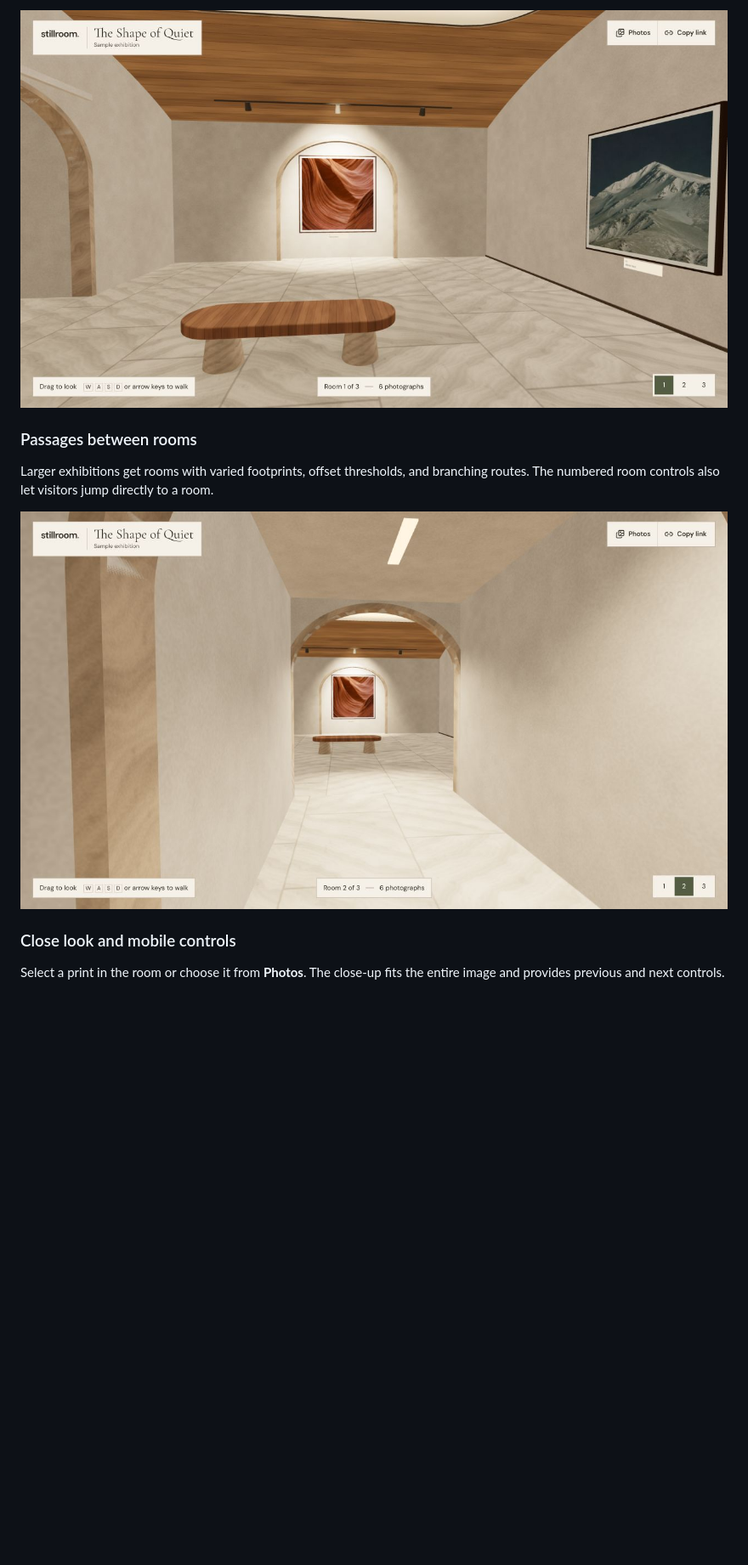
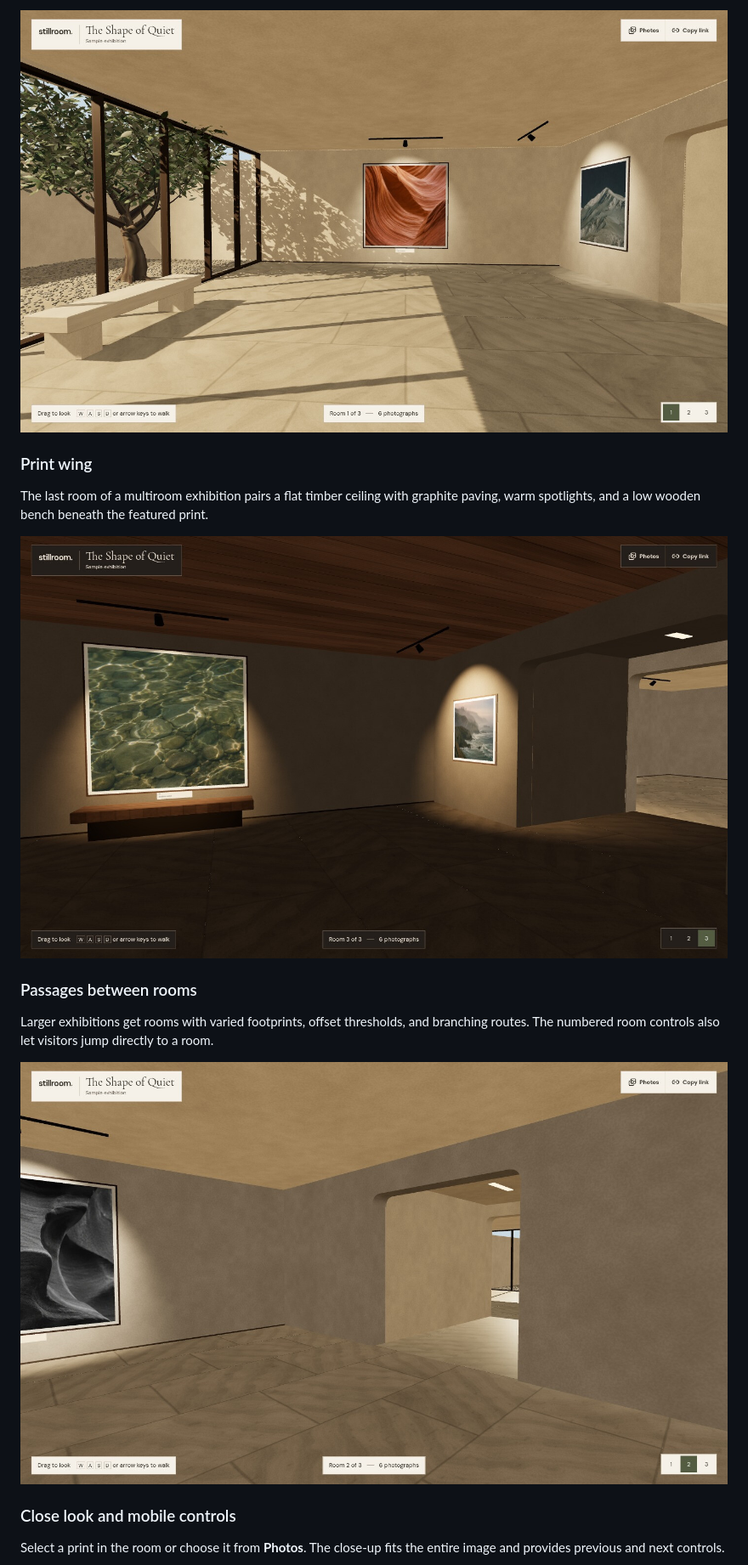
Before and after one commit to benclawbot/3D-Art-Gallery, a Markdown page: README.md, the part around one of its changes. Shown at 85% size. Rendered like a GitHub page; pictures changed too: docs/screenshots/gallery.jpg, docs/screenshots/passage.jpg, docs/screenshots/print-wing.jpg (added); blank space fills up the shorter version.

```diff
--- a/README.md
+++ b/README.md
@@ -18,5 +18,11 @@ Timber vaults, sandstone arches, and staggered travertine slabs frame the photog
 
-![The entrance to the gallery, with photographs in a sandstone niche and on a side wall](docs/screenshots/gallery.jpg)
+![Sunlit Stillroom entrance with an olive courtyard, a limestone bench, and two framed photographs](docs/screenshots/gallery.jpg)
+
+### Print wing
+
+The last room of a multiroom exhibition pairs a flat timber ceiling with graphite paving, warm spotlights, and a low wooden bench beneath the featured print.
+
+![The dark print wing with a timber ceiling, charcoal walls, and a broad passage between rooms](docs/screenshots/print-wing.jpg)
 
 ### Passages between rooms
 
```
Also changed, not shown: other parts of README.md (+9 -5 lines), DESIGN.md (+8 -5 lines), docs/screenshots/artwork.jpg, docs/screenshots/creator.jpg, docs/screenshots/mobile.jpg, 10 other files.
